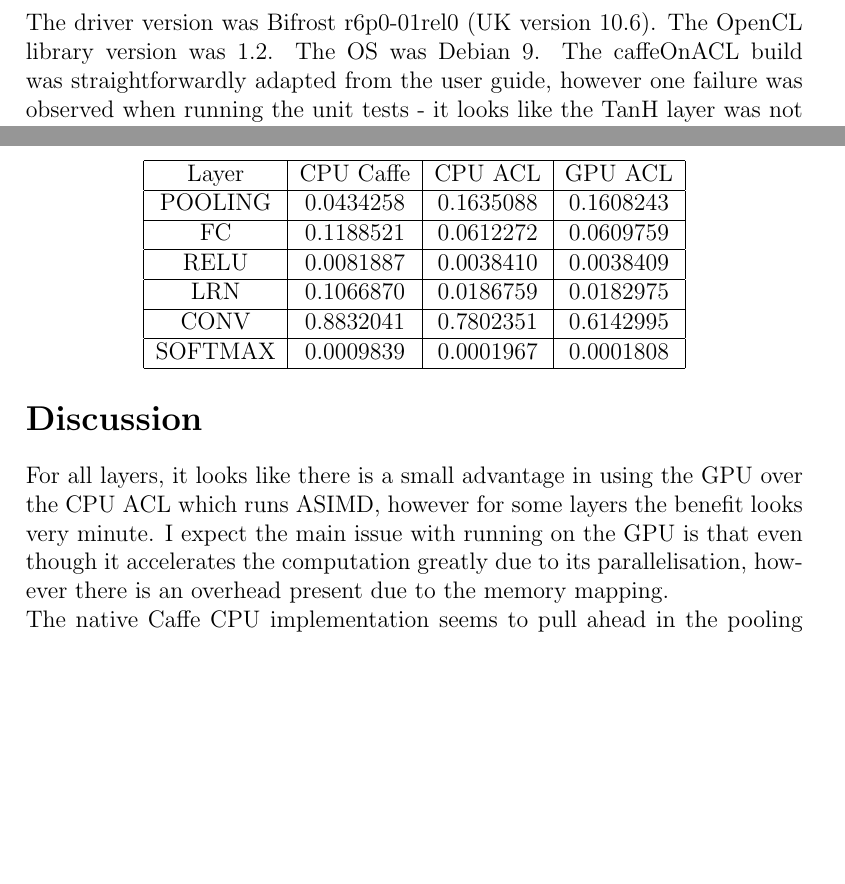
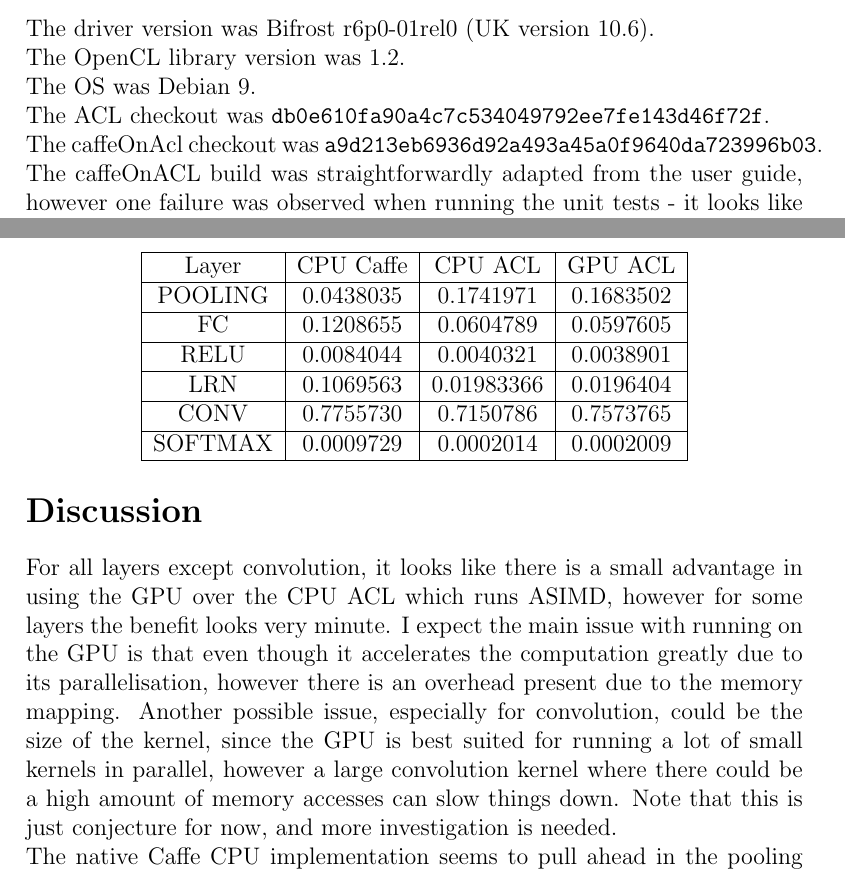
Before and after one commit to ed728/arm-comp-bench, a LaTeX document (report.tex): two parts of pages 2 and 4 of 5 before the commit and two parts of pages 2 and 4 of 6 after it, joined at a grey line, cut so that both start at the same text, the shorter picture padded with empty space. Compiled offline with pdfLaTeX.

Commit message:
Updated to use 1000 iterations.
Additionally:
-Added checkout version of modules used.
-Some more discussion stuffs.

```diff
--- a/report.tex
+++ b/report.tex
@@ -2,7 +2,7 @@
 \usepackage{titling}
 \usepackage{listings}
 
-\title{Caffe on ARM \\ v1.1}
+\title{Caffe on ARM \\ v1.2}
 \author{Ed Jaras \\edvin.jaras@gmail.com}
 \date{26/07/2017}
 
@@ -29,9 +29,11 @@ This implementation does not include backwards propagation on ACL - all of the l
 All tests were run on a HiKey960 board. It has a Cortex-A73 and Cortex-A53 in a big.LITTLE configuration, along with a Mali-G71 MP8 GPU and 3GB of RAM. The SoC is similar to the Exynos 9 used by the Samsung Galaxy S8, except with a slightly different big core, and a MP8 instead of a MP20 GPU, which is why I believe it is a good reference of what high-end phones can achieve right now.\cite{galaxy}
 
 \subsection*{Software}
-The driver version was Bifrost r6p0-01rel0 (UK version 10.6).
-The OpenCL library version was 1.2.
-The OS was Debian 9.
+The driver version was Bifrost r6p0-01rel0 (UK version 10.6).\\
+The OpenCL library version was 1.2.\\
+The OS was Debian 9.\\
+The ACL checkout was \texttt{db0e610fa90a4c7c534049792ee7fe143d46f72f}.\\
+The caffeOnAcl checkout was \texttt{a9d213eb6936d92a493a45a0f9640da723996b03}.\\
 The caffeOnACL build was straightforwardly adapted from the user guide, however one failure was observed when running the unit tests - it looks like the TanH layer was not built properly, so we cannot use it during benchmarking. The BLAS backend was set to OpenBLAS, which will be the fallback when we are not using ACL layers. The changes to the configuration that have been done were:
 \begin{lstlisting}[language=make]
 CPU_ONLY := 0
@@ -95,23 +97,23 @@ The value are in seconds and have been rounded to 7 decimal places.
 \hline
 Layer & CPU Caffe & CPU ACL & GPU ACL \\
 \hline
-POOLING & 0.0434258 & 0.1635088 & 0.1608243 \\
+POOLING & 0.0438035 & 0.1741971 & 0.1683502 \\
 \hline
-FC & 0.1188521 & 0.0612272 & 0.0609759 \\
+FC & 0.1208655 & 0.0604789 & 0.0597605 \\
 \hline
-RELU & 0.0081887 & 0.0038410 & 0.0038409 \\
+RELU & 0.0084044 & 0.0040321 & 0.0038901 \\
 \hline
-LRN & 0.1066870 & 0.0186759 & 0.0182975 \\
+LRN & 0.1069563 & 0.01983366 & 0.0196404 \\
 \hline
-CONV & 0.8832041 & 0.7802351 & 0.6142995 \\
+CONV & 0.7755730 & 0.7150786 & 0.7573765 \\
 \hline
-SOFTMAX & 0.0009839 & 0.0001967 & 0.0001808 \\
+SOFTMAX & 0.0009729 & 0.0002014 & 0.0002009 \\
 \hline
 \end{tabular}
 \end{center}
 
 \section*{Discussion}
-For all layers, it looks like there is a small advantage in using the GPU over the CPU ACL which runs ASIMD, however for some layers the benefit looks very minute. I expect the main issue with running on the GPU is that even though it accelerates the computation greatly due to its parallelisation, however there is an overhead present due to the memory mapping.\\
+For all layers except convolution, it looks like there is a small advantage in using the GPU over the CPU ACL which runs ASIMD, however for some layers the benefit looks very minute. I expect the main issue with running on the GPU is that even though it accelerates the computation greatly due to its parallelisation, however there is an overhead present due to the memory mapping. Another possible issue, especially for convolution, could be the size of the kernel, since the GPU is best suited for running a lot of small kernels in parallel, however a large convolution kernel where there could be a high amount of memory accesses can slow things down. Note that this is just conjecture for now, and more investigation is needed.\\
 The native Caffe CPU implementation seems to pull ahead in the pooling layer quite significantly. When ACL is not used Caffe falls back on OpenBLAS usually, so either OpenBLAS or Caffe's usage of it seems to still be more optimized than ARM's when it comes to pooling. It is surprising, since from my investigations it looks like OpenBLAS does not use ASIMD for ARMv8, which we are using, so it would be interesting to compare this to a ARMv7 benchmark.
 
 \medskip
```
Also changed, not shown: README.md, report.pdf, report.tex (4 more changed lines).
